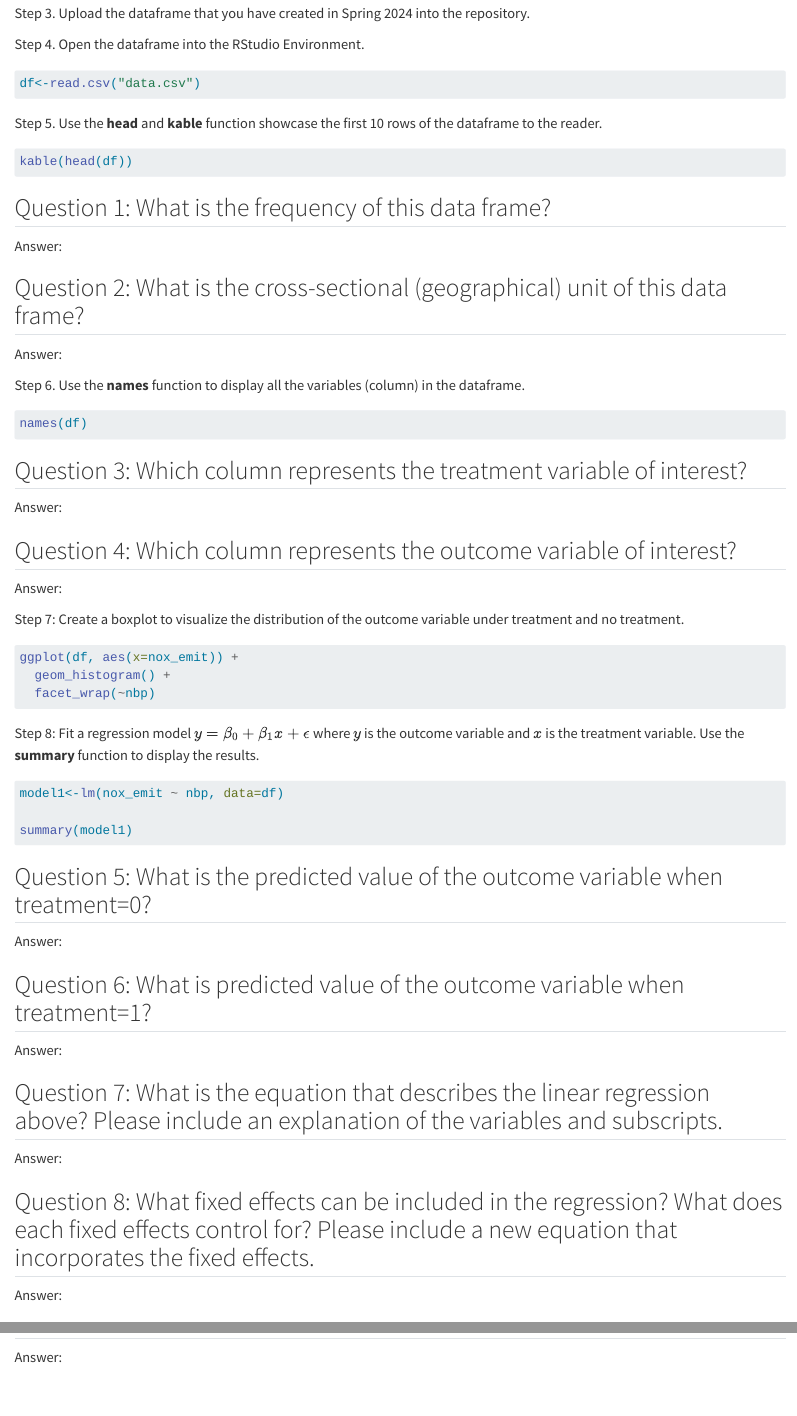
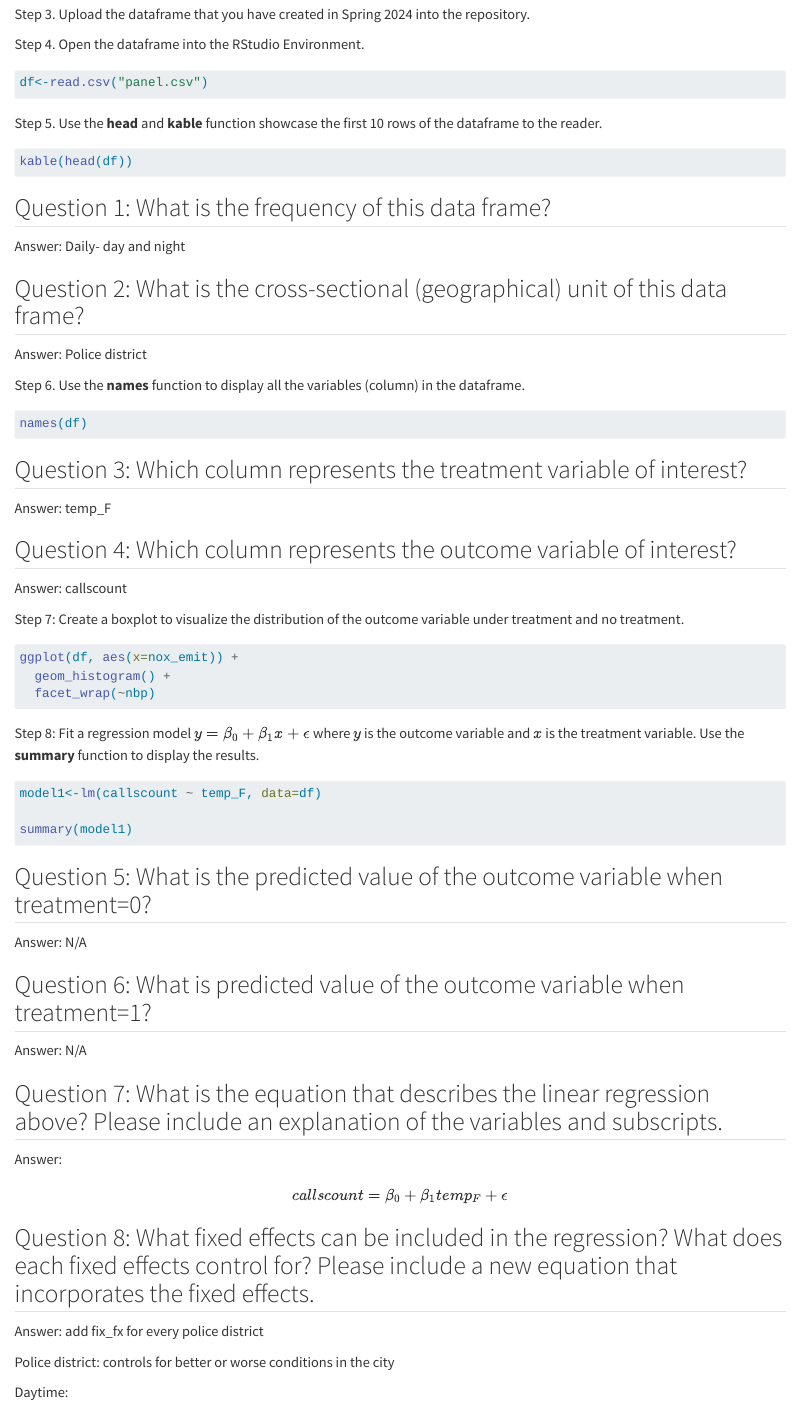
Before and after one commit to umdfiresa2024/research-Greenspace, a Quarto document (README.qmd): the page in a window 1100 px wide, from 300 px down before the commit and from 340 px down after it, so that both start at the same text, and a second part further down, joined at a grey line. Rendered offline with R 4.5, knitr and Pandoc in place of Quarto, with nearby package versions; the code chunks are not run, so their results and figures are left out; drawn as R Markdown's standard HTML page in place of the format the file asks for.

Commit message:
(10/01/2024)

````diff
--- a/README.qmd
+++ b/README.qmd
@@ -23,7 +23,7 @@ Step 3. Upload the dataframe that you have created in Spring 2024 into the repos
 Step 4. Open the dataframe into the RStudio Environment.
 
 ```{r}
-df<-read.csv("data.csv")
+df<-read.csv("panel.csv")
 ```
 
 Step 5. Use the **head** and **kable** function showcase the first 10 rows of the dataframe to the reader.
@@ -34,11 +34,11 @@ kable(head(df))
 
 ## Question 1: What is the frequency of this data frame?
 
-Answer:
+Answer: Daily- day and night
 
 ## Question 2: What is the cross-sectional (geographical) unit of this data frame?
 
-Answer:
+Answer: Police district
 
 Step 6. Use the **names** function to display all the variables (column) in the dataframe.
 
@@ -49,15 +49,16 @@ names(df)
 
 ## Question 3: Which column represents the treatment variable of interest?
 
-Answer:
+Answer: temp_F
 
 ## Question 4: Which column represents the outcome variable of interest?
 
-Answer:
+Answer: callscount
 
 Step 7: Create a boxplot to visualize the distribution of the outcome variable under treatment and no treatment.
 
 ```{r}
+#| eval: false
 ggplot(df, aes(x=nox_emit)) +
   geom_histogram() +
   facet_wrap(~nbp)
@@ -66,18 +67,18 @@ ggplot(df, aes(x=nox_emit)) +
 Step 8: Fit a regression model $y=\beta_0 + \beta_1 x + \epsilon$ where $y$ is the outcome variable and $x$ is the treatment variable. Use the **summary** function to display the results.
 
 ```{r}
-model1<-lm(nox_emit ~ nbp, data=df)
+model1<-lm(callscount ~ temp_F, data=df)
 
 summary(model1)
 ```
 
 ## Question 5: What is the predicted value of the outcome variable when treatment=0?
 
-Answer:
+Answer: N/A
 
 ## Question 6: What is predicted value of the outcome variable when treatment=1?
 
-Answer:
+Answer: N/A
 
 ## Question 7: What is the equation that describes the linear regression above? Please include an explanation of the variables and subscripts.
 
@@ -86,10 +91,23 @@ Answer:
 ## Question 8: What fixed effects can be included in the regression? What does each fixed effects control for? Please include a new equation that incorporates the fixed effects.
 
-Answer:
+Answer: add fix_fx for every police district
+
+Police district: controls for better or worse conditions in the city
+
+Daytime:
+
+Year:
 
 ## Question 9: What is the impact of the treatment effect once fixed effects are included?
 
 Answer:
+
+```{r}
+install.packages("lfe")
+library("lfe")
+
+#model2<-lm(temp_F ~ callscount | policeDistrict + daytime + year, data=df)
+```
 
 # Questions for Week 5
 
````
Also changed, not shown: README.md, README.qmd (6 more changed lines).
